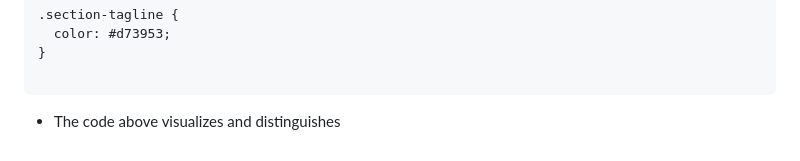
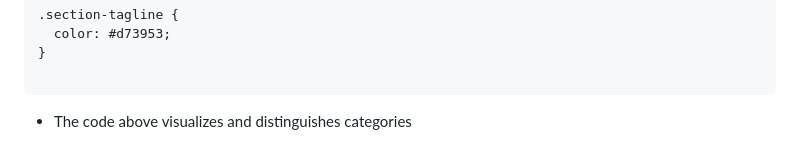
Before and after one commit to HBIbidunni/alx-frontend, a Markdown page: 0x02-CSS_advanced/README.md, the part around the change. Drawn GitHub-style.

````diff
--- a/0x02-CSS_advanced/README.md
+++ b/0x02-CSS_advanced/README.md
@@ -107,4 +107,4 @@ components with JavaScript.
 
 ```
 
-- The code above visualizes and distinguishes
+- The code above visualizes and distinguishes categories
````
